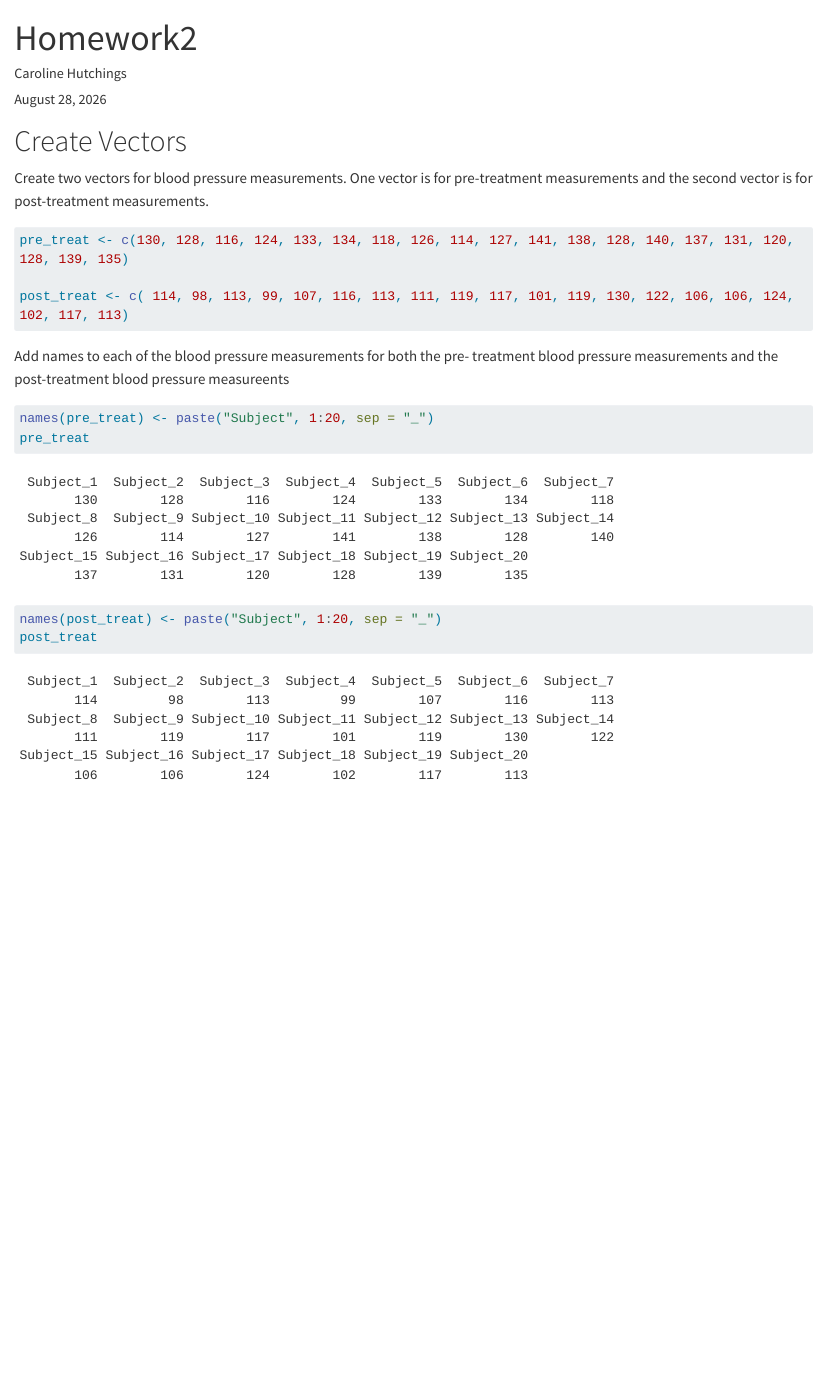
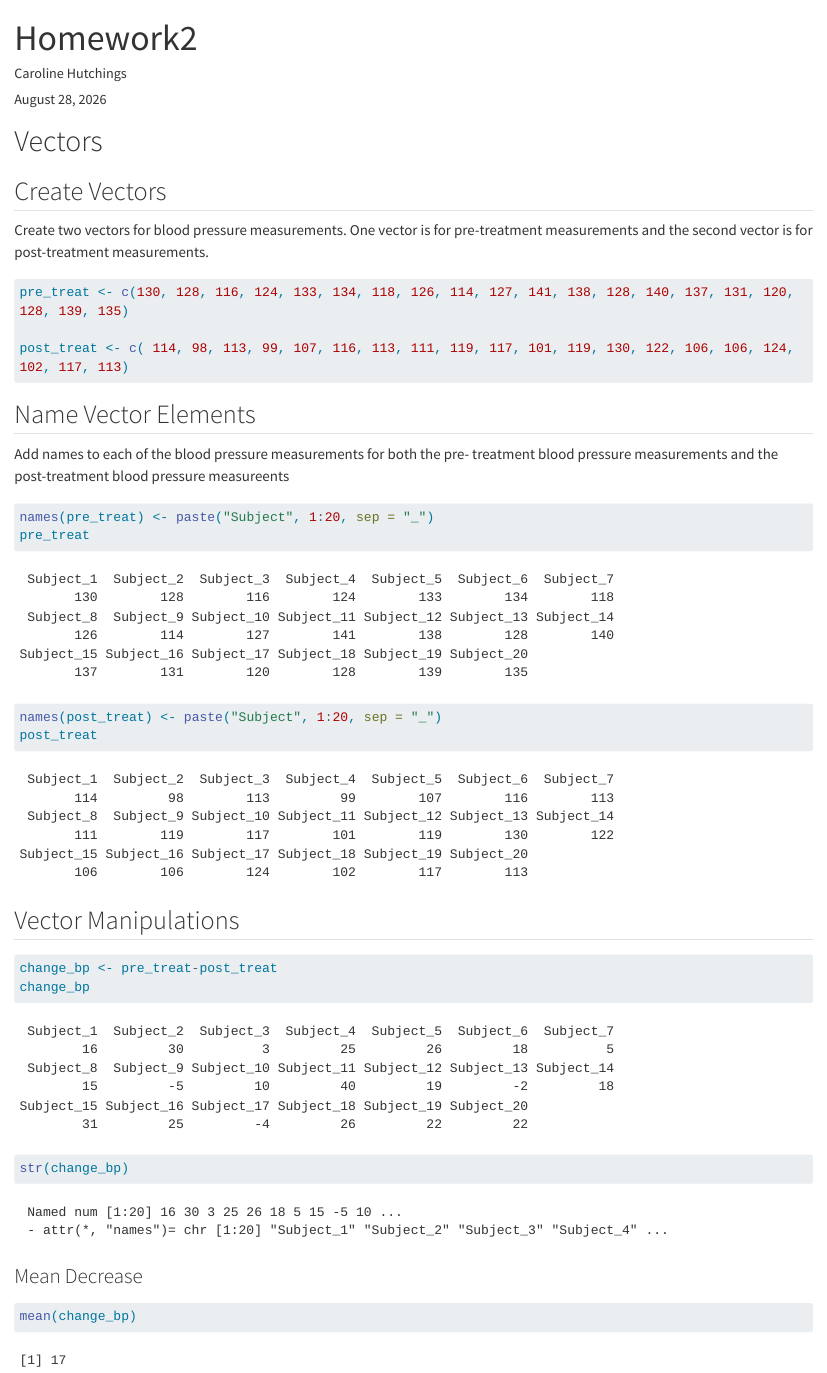
Before and after one commit to c-hutchings-Norco/Data-Science-ED-Group, a Quarto document (Homework2_CH.qmd): the page in a window 1100 px wide, from its top. Rendered offline with R 4.5, knitr and Pandoc in place of Quarto, with nearby package versions; long lines of code are wrapped.

Commit message:
Update to Homework 2

````diff
--- a/Homework2_CH.qmd
+++ b/Homework2_CH.qmd
@@ -6,7 +6,9 @@ format: html
 editor: visual
 ---
 
-# Create Vectors
+# Vectors
+
+## Create Vectors
 
 Create two vectors for blood pressure measurements. One vector is for pre-treatment measurements and the second vector is for post-treatment measurements.
 
@@ -15,6 +17,8 @@ pre_treat <- c(130, 128, 116, 124, 133, 134, 118, 126, 114, 127, 141, 138, 128,
 
 post_treat <- c( 114, 98, 113, 99, 107, 116, 113, 111, 119, 117, 101, 119, 130, 122, 106, 106, 124, 102, 117, 113)
 ```
+
+## Name Vector Elements
 
 Add names to each of the blood pressure measurements for both the pre- treatment blood pressure measurements and the post-treatment blood pressure measureents
 
@@ -25,3 +29,17 @@ pre_treat
 names(post_treat) <- paste("Subject", 1:20, sep = "_")
 post_treat
 ```
+
+## Vector Manipulations
+
+```{r}
+change_bp <- pre_treat-post_treat
+change_bp
+str(change_bp)
+```
+
+### Mean Decrease
+
+```{r}
+mean(change_bp)
+```
````
Also changed, not shown: docs/search.json, 1 other file.
